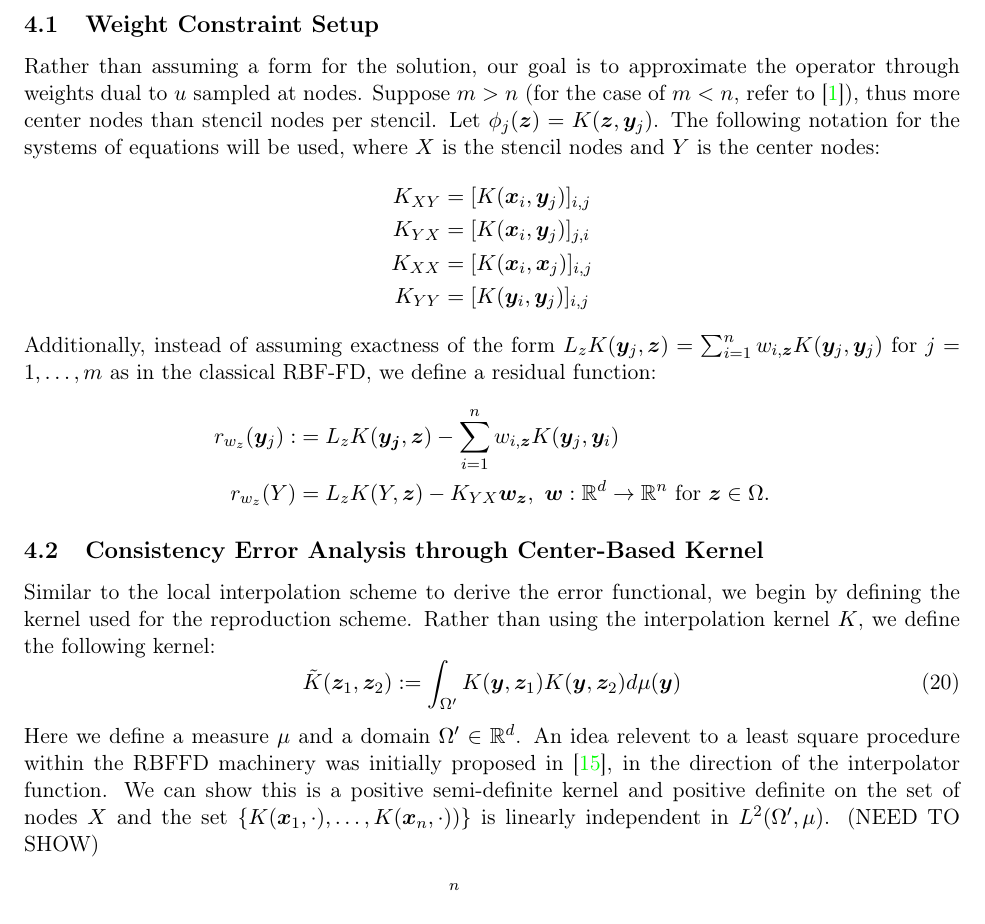
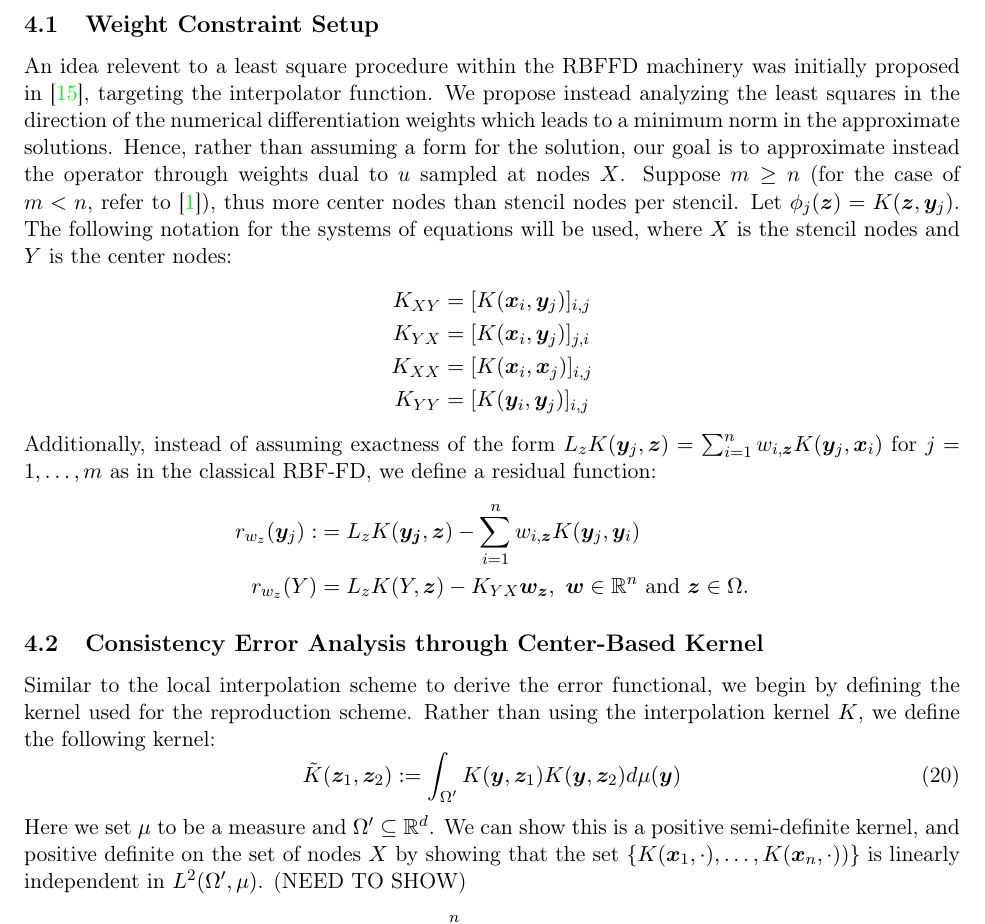
Before and after one commit to DennisC172/RBF-FD-Elliptic, a LaTeX document (Theory&Workflow/rbf_fd_least_squares_theory.tex): part of page 10 of 17, cut so that both start at the same text. Compiled offline with pdfLaTeX.

Commit message:
Updates to writeup.

```diff
--- a/Theory&Workflow/rbf_fd_least_squares_theory.tex
+++ b/Theory&Workflow/rbf_fd_least_squares_theory.tex
@@ -393,17 +393,17 @@ We finally have the following by \cite{Davydov2025}:
 
 \subsection{Weight Constraint Setup}
 
-Rather than assuming a form for the solution, our goal is to approximate the operator through weights dual to $u$ sampled at nodes. Suppose $m > n$ (for the case of $m < n$, refer to \cite{Slak}), thus more center nodes than stencil nodes per stencil. Let $\phi_j(\bm{z}) = K(\bm{z}, \bm{y}_j)$. The following notation for the systems of equations will be used, where $X$ is the stencil nodes and $Y$ is the center nodes:
+An idea relevent to a least square procedure within the RBFFD machinery was initially proposed in \cite{Shaback2003}, targeting the interpolator function. We propose instead analyzing the least squares in the direction of the numerical differentiation weights which leads to a minimum norm in the approximate solutions. Hence, rather than assuming a form for the solution, our goal is to approximate instead the operator through weights dual to $u$ sampled at nodes $X$. Suppose $m \ge n$ (for the case of $m < n$, refer to \cite{Slak}), thus more center nodes than stencil nodes per stencil. Let $\phi_j(\bm{z}) = K(\bm{z}, \bm{y}_j)$. The following notation for the systems of equations will be used, where $X$ is the stencil nodes and $Y$ is the center nodes:
 \begin{align*}
 K_{XY} &= [K(\bm{x}_i, \bm{y}_j)]_{i,j}\\
 K_{YX} &= [K(\bm{x}_i, \bm{y}_j)]_{j,i}\\
 K_{XX} &= [K(\bm{x}_i, \bm{x}_j)]_{i,j}\\
 K_{YY} &= [K(\bm{y}_i, \bm{y}_j)]_{i,j}
 \end{align*}
- Additionally, instead of assuming exactness of the form $L_zK(\bm{y}_j,\bm{z}) = \sum_{i=1}^n w_{i,\bm{z}} K(\bm{y}_j,\bm{y}_j)$ for $j = 1, \hdots, m$ as in the classical RBF-FD, we define a residual function:
+ Additionally, instead of assuming exactness of the form $L_zK(\bm{y}_j,\bm{z}) = \sum_{i=1}^n w_{i,\bm{z}} K(\bm{y}_j,\bm{x}_i)$ for $j = 1, \hdots, m$ as in the classical RBF-FD, we define a residual function:
 \begin{align*}
 	r_{w_z}(\bm{y}_j) :&= L_zK(\bm{y_j},\bm{z}) - \sum_{i=1}^n w_{i,\bm{z}} K(\bm{y}_j,\bm{y}_i)\\
-	r_{w_z} (Y) &= L_zK(Y, \bm{z}) - K_{YX} \bm{w}_{\bm{z}}, \text{ } \bm{w}: \mathbb{R}^d \rightarrow \mathbb{R}^n \text{ for } \bm{z} \in \Omega.
+	r_{w_z} (Y) &= L_zK(Y, \bm{z}) - K_{YX} \bm{w}_{\bm{z}}, \text{ } \bm{w} \in \mathbb{R}^n \text{ and } \bm{z} \in \Omega.
 \end{align*}
 
 \subsection{Consistency Error Analysis through Center-Based Kernel}
@@ -412,7 +412,7 @@ Similar to the local interpolation scheme to derive the error functional, we beg
 \begin{equation}
 	\tilde{K}(\bm{z}_1,\bm{z}_2) := \int_{\Omega'} K(\bm{y}, \bm{z}_1) K(\bm{y}, \bm{z}_2) d\mu(\bm{y})
 \end{equation}
-Here we define a measure $\mu$ and a domain $\Omega' \in \mathbb{R}^d$. An idea relevent to a least square procedure within the RBFFD machinery was initially proposed in \cite{Shaback2003}, in the direction of the interpolator function. We can show this is a positive semi-definite kernel and positive definite on the set of nodes $X$ and the set $\{ K(\bm{x}_1,\cdot), \hdots, K(\bm{x}_n,\cdot)) \}$ is linearly independent in $L^2(\Omega', \mu)$. (NEED TO SHOW)
+Here we set $\mu$ to be a measure and $\Omega' \subseteq \mathbb{R}^d$. We can show this is a positive semi-definite kernel, and positive definite on the set of nodes $X$ by showing that the set $\{ K(\bm{x}_1,\cdot), \hdots, K(\bm{x}_n,\cdot)) \}$ is linearly independent in $L^2(\Omega', \mu)$. (NEED TO SHOW)
 \begin{align*}
 	\xi_{w,L,\tilde{K},X,z}(f) &= Lf(z) - \sum_{i=1}^n w_{i,z} f(x_i)\\
 	&= L_z \left \langle f, \, \tilde{K}(\cdot, \bm{z}) \right \rangle_{\mathcal{F_{\tilde{K}}}} - \sum_{i=1}^n w_{i,z} \left \langle f, \, \tilde{K}(\cdot, \bm{x}_i) \right \rangle_{\mathcal{F_{\tilde{K}}}}\\
```
Also changed, not shown: Theory&Workflow/rbf_fd_least_squares_theory.pdf, Theory&Workflow/rbf_fd_least_squares_theory.tex (2 more changed lines).
